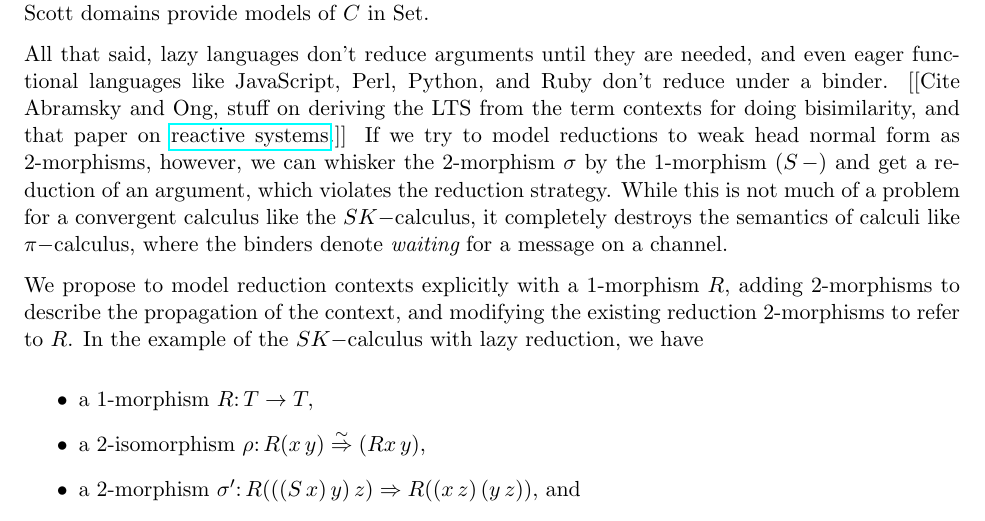
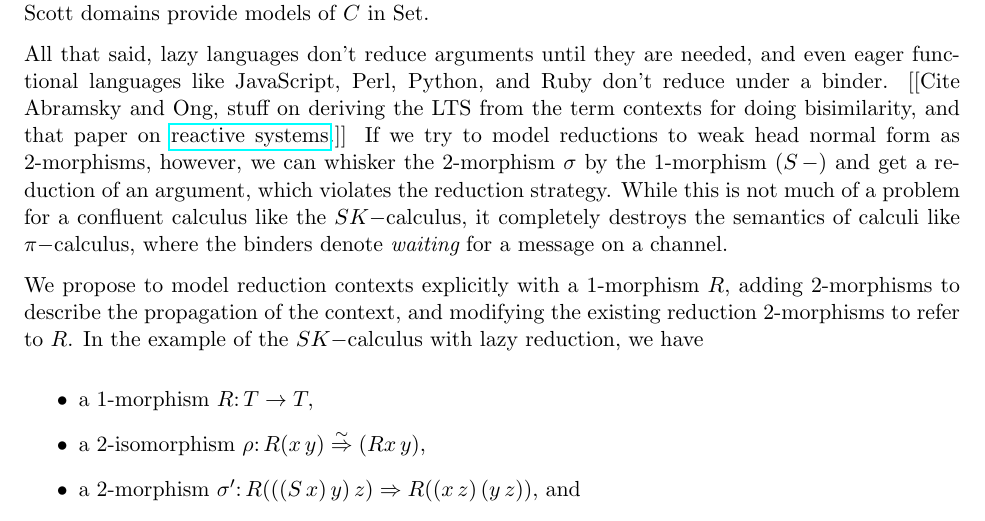
Before and after one commit to leithaus/pi4u, a LaTeX document (context/context.tex): part of page 2 of 2, cut so that both start at the same text. Compiled offline with pdfLaTeX.

Commit message:
Correct terminology typo

```diff
--- a/context/context.tex
+++ b/context/context.tex
@@ -70,7 +70,7 @@ Let $\End(F\emptyset)$ be the monoidal category of structural endofunctors and s
 \end{enumerate}
 where terms $t$ and $u$ are equivalent if there exist some term $v$ and 2-cells $t\Rightarrow v$ and $u\Rightarrow v$.  Standard results on abstraction elimination from lambda calculus show that the category $C$ is cartesian closed, where the one object is the type $X \cong X^X$ of the ``untyped'' $SK-$calculus, and Scott domains provide models of $C$ in Set.
 
-All that said, lazy languages don't reduce arguments until they are needed, and even eager functional languages like JavaScript, Perl, Python, and Ruby don't reduce under a binder.  [[Cite Abramsky and Ong, stuff on deriving the LTS from the term contexts for doing bisimilarity, and that paper on  \href{https://users.dimi.uniud.it/~pietro.digianantonio/papers/socl.pdf}{reactive systems}.]]  If we try to model reductions to weak head normal form as 2-morphisms, however, we can whisker the 2-morphism $\sigma$ by the 1-morphism $(S\, -)$ and get a reduction of an argument, which violates the reduction strategy.  While this is not much of a problem for a convergent calculus like the $SK-$calculus, it completely destroys the semantics of calculi like $\pi-$calculus, where the binders denote {\em waiting} for a message on a channel.
+All that said, lazy languages don't reduce arguments until they are needed, and even eager functional languages like JavaScript, Perl, Python, and Ruby don't reduce under a binder.  [[Cite Abramsky and Ong, stuff on deriving the LTS from the term contexts for doing bisimilarity, and that paper on  \href{https://users.dimi.uniud.it/~pietro.digianantonio/papers/socl.pdf}{reactive systems}.]]  If we try to model reductions to weak head normal form as 2-morphisms, however, we can whisker the 2-morphism $\sigma$ by the 1-morphism $(S\, -)$ and get a reduction of an argument, which violates the reduction strategy.  While this is not much of a problem for a confluent calculus like the $SK-$calculus, it completely destroys the semantics of calculi like $\pi-$calculus, where the binders denote {\em waiting} for a message on a channel.
 
 We propose to model reduction contexts explicitly with a 1-morphism $R$, adding 2-morphisms to describe the propagation of the context, and modifying the existing reduction 2-morphisms to refer to $R$.  In the example of the $SK-$calculus with lazy reduction, we have
 \begin{itemize}
```
